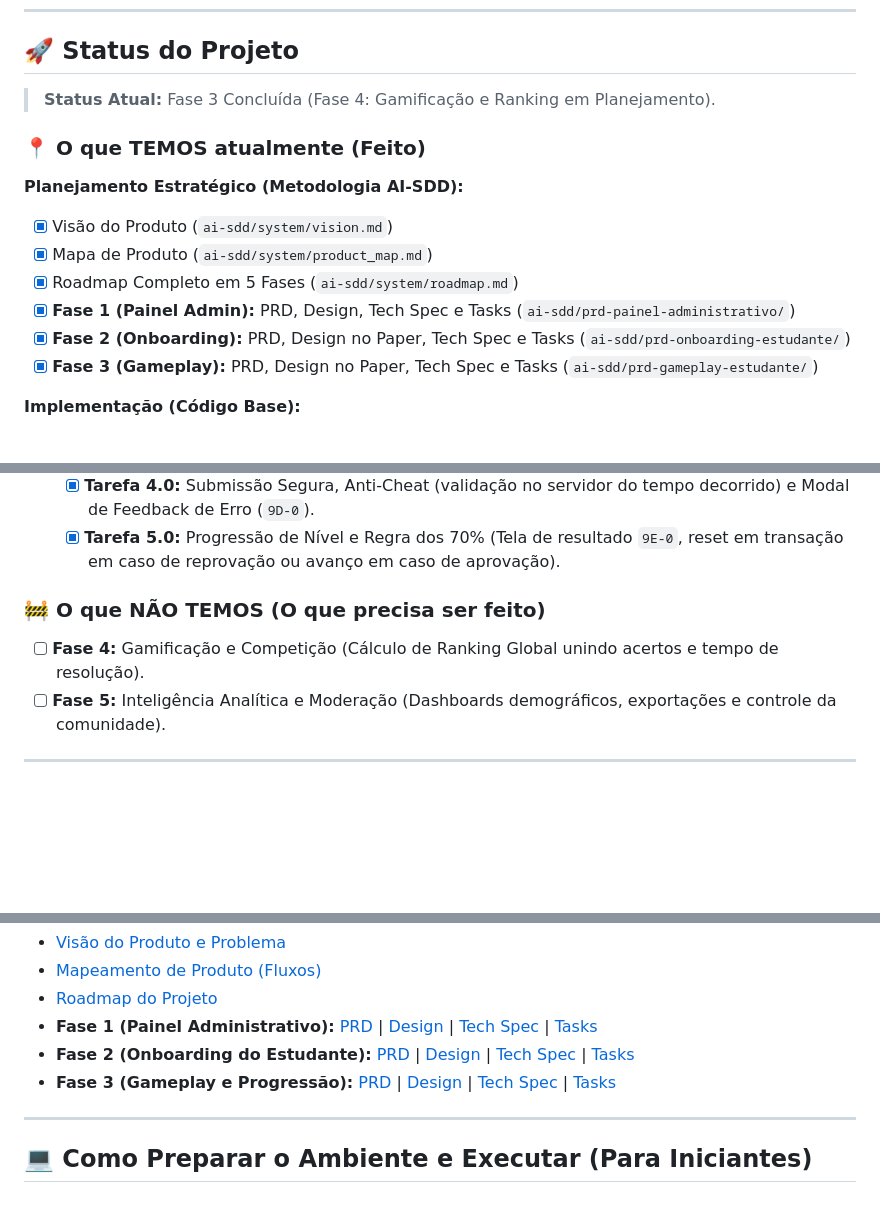
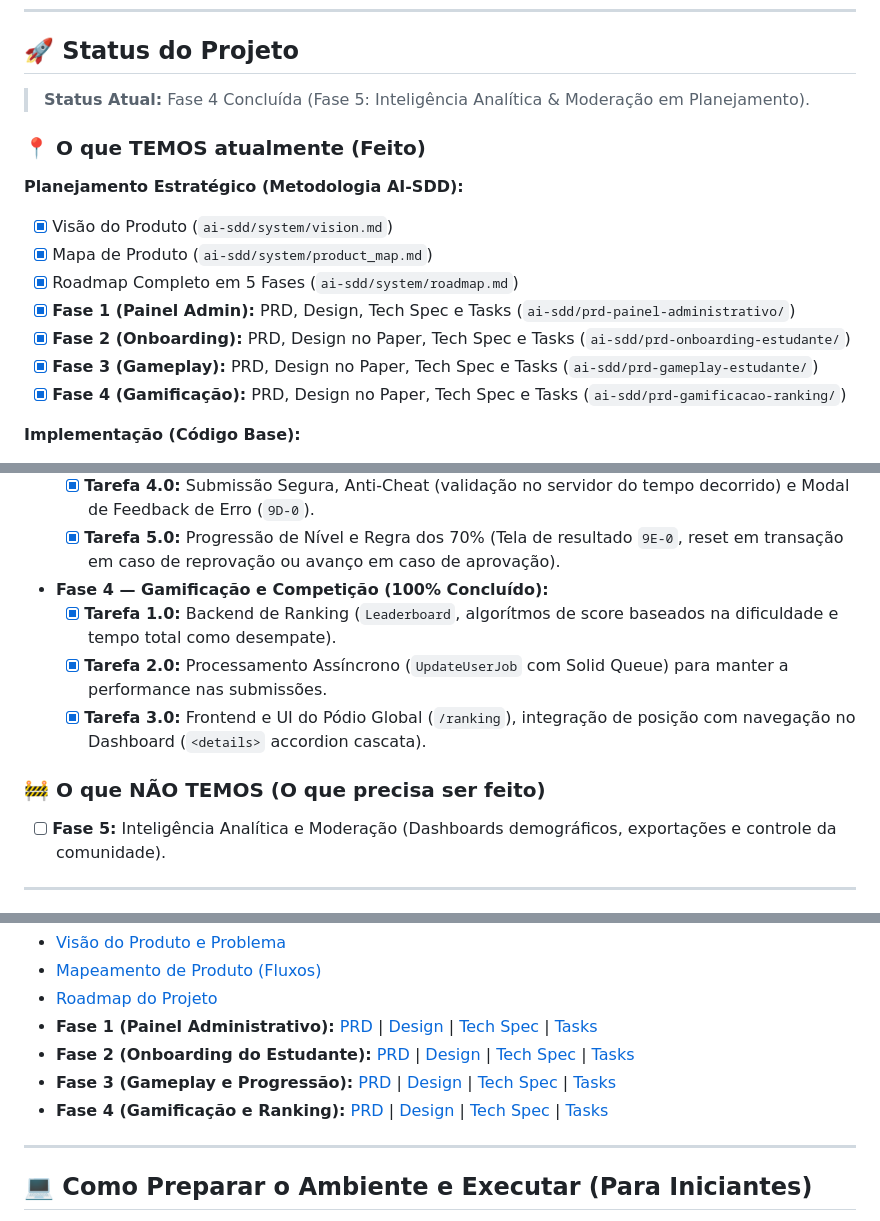
Before and after one commit to arthun01/GameQTA, a Markdown page: README.md, 3 parts joined by grey strips. GitHub-like rendering; blank space fills up the shorter version.

Commit message:
feat (fase-4): update project status to Fase 4 and add completed tasks for Gamificação

```diff
--- a/README.md
+++ b/README.md
@@ -17,7 +17,7 @@ O ecossistema é dividido em duas frentes complementares:
 
 ## 🚀 Status do Projeto
 
-> **Status Atual:** Fase 3 Concluída (Fase 4: Gamificação e Ranking em Planejamento).
+> **Status Atual:** Fase 4 Concluída (Fase 5: Inteligência Analítica & Moderação em Planejamento).
 
 ### 📍 O que TEMOS atualmente (Feito)
 
@@ -28,6 +28,7 @@ O ecossistema é dividido em duas frentes complementares:
 - [x] **Fase 1 (Painel Admin):** PRD, Design, Tech Spec e Tasks (`ai-sdd/prd-painel-administrativo/`)
 - [x] **Fase 2 (Onboarding):** PRD, Design no Paper, Tech Spec e Tasks (`ai-sdd/prd-onboarding-estudante/`)
 - [x] **Fase 3 (Gameplay):** PRD, Design no Paper, Tech Spec e Tasks (`ai-sdd/prd-gameplay-estudante/`)
+- [x] **Fase 4 (Gamificação):** PRD, Design no Paper, Tech Spec e Tasks (`ai-sdd/prd-gamificacao-ranking/`)
 
 **Implementação (Código Base):**
 - **Fase 1 — Painel Administrativo (100% Concluído):**
@@ -48,9 +49,13 @@ O ecossistema é dividido em duas frentes complementares:
   - [x] **Tarefa 4.0:** Submissão Segura, Anti-Cheat (validação no servidor do tempo decorrido) e Modal de Feedback de Erro (`9D-0`).
   - [x] **Tarefa 5.0:** Progressão de Nível e Regra dos 70% (Tela de resultado `9E-0`, reset em transação em caso de reprovação ou avanço em caso de aprovação).
 
+- **Fase 4 — Gamificação e Competição (100% Concluído):**
+  - [x] **Tarefa 1.0:** Backend de Ranking (`Leaderboard`, algorítmos de score baseados na dificuldade e tempo total como desempate).
+  - [x] **Tarefa 2.0:** Processamento Assíncrono (`UpdateUserJob` com Solid Queue) para manter a performance nas submissões.
+  - [x] **Tarefa 3.0:** Frontend e UI do Pódio Global (`/ranking`), integração de posição com navegação no Dashboard (`<details>` accordion cascata).
+
 ### 🚧 O que NÃO TEMOS (O que precisa ser feito)
 
-- [ ] **Fase 4:** Gamificação e Competição (Cálculo de Ranking Global unindo acertos e tempo de resolução).
 - [ ] **Fase 5:** Inteligência Analítica e Moderação (Dashboards demográficos, exportações e controle da comunidade).
 
 ---
@@ -75,6 +80,7 @@ O projeto utiliza a metodologia **AI-Specification-Driven Development (AI-SDD)**
 - **Fase 1 (Painel Administrativo):** [PRD](ai-sdd/prd-painel-administrativo/prd.md) | [Design](ai-sdd/prd-painel-administrativo/design.md) | [Tech Spec](ai-sdd/prd-painel-administrativo/techspec.md) | [Tasks](ai-sdd/prd-painel-administrativo/tasks.md)
 - **Fase 2 (Onboarding do Estudante):** [PRD](ai-sdd/prd-onboarding-estudante/prd.md) | [Design](ai-sdd/prd-onboarding-estudante/design.md) | [Tech Spec](ai-sdd/prd-onboarding-estudante/techspec.md) | [Tasks](ai-sdd/prd-onboarding-estudante/tasks.md)
 - **Fase 3 (Gameplay e Progressão):** [PRD](ai-sdd/prd-gameplay-estudante/prd.md) | [Design](ai-sdd/prd-gameplay-estudante/design.md) | [Tech Spec](ai-sdd/prd-gameplay-estudante/techspec.md) | [Tasks](ai-sdd/prd-gameplay-estudante/tasks.md)
+- **Fase 4 (Gamificação e Ranking):** [PRD](ai-sdd/prd-gamificacao-ranking/prd.md) | [Design](ai-sdd/prd-gamificacao-ranking/design.md) | [Tech Spec](ai-sdd/prd-gamificacao-ranking/techspec.md) | [Tasks](ai-sdd/prd-gamificacao-ranking/tasks.md)
 
 ---
 
```
